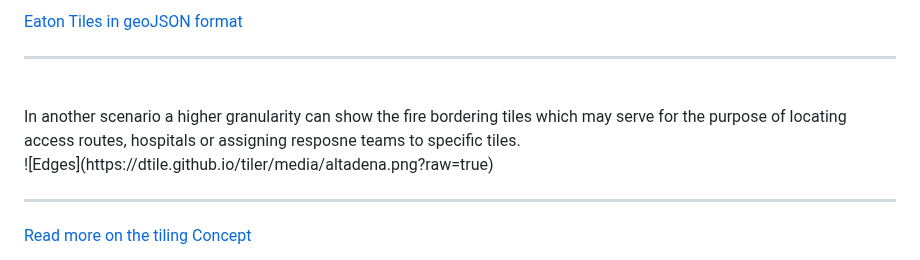
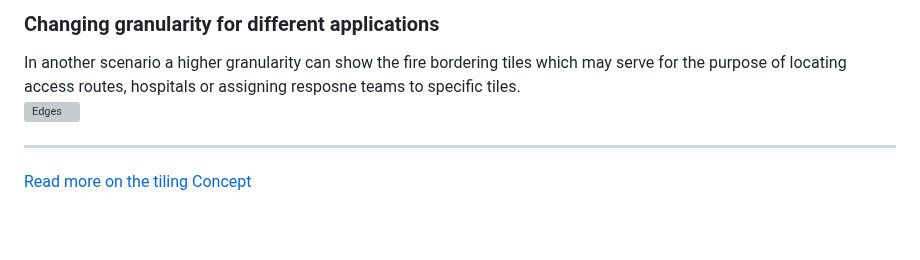
Before and after one commit to dTile/tiler, a Markdown page: docs/concept/usecase.md, the part around one of its changes. GitHub-like rendering; blank space fills up the shorter version; grey boxes are pictures that could not be loaded.

```diff
--- a/docs/concept/usecase.md
+++ b/docs/concept/usecase.md
@@ -64,8 +63,6 @@ If a higher resolution is needed the granularity level can be increased. Perimte
 <br>
-
-[Eaton Tiles in geoJSON format](https://dtile.github.io/tiler/concept/Eaton)
-<hr>
-<BR>
+<H3>Changing granularity for different applications</H3>
 In another scenario a higher granularity can show the fire bordering tiles which may serve for the purpose of locating access routes, hospitals or assigning resposne teams to specific tiles.
 <BR>
+
 ![Edges](https://dtile.github.io/tiler/media/altadena.png?raw=true)
```
Also changed, not shown: other parts of docs/concept/usecase.md (+6 -7 lines).
